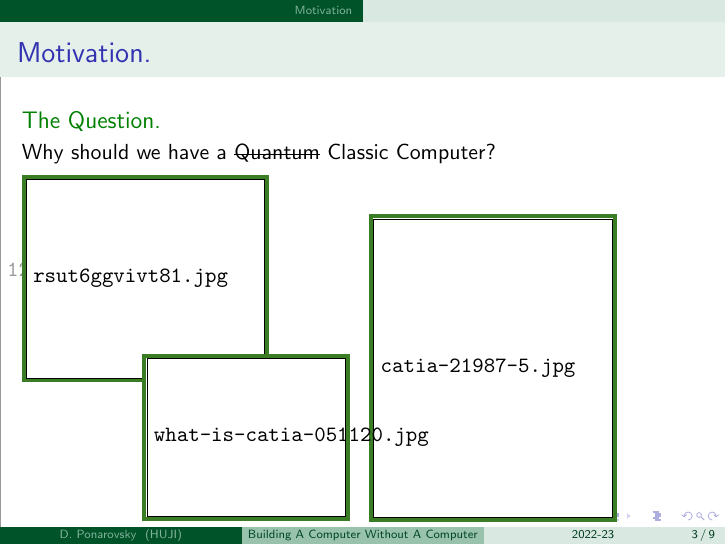
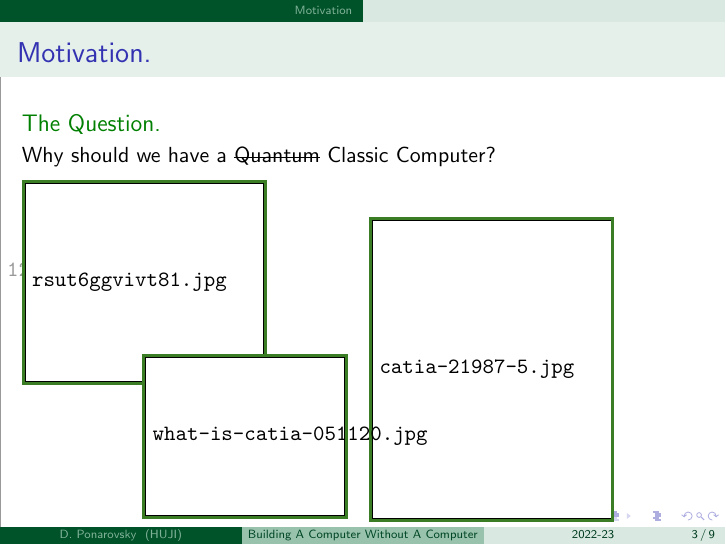
Before and after one commit to dudupo/Academic, LaTeX slides (projects/popular/popular.tex): page 9 of 17. Compiled offline with pdfLaTeX.

Commit message:
compiling -Sun Dec 25 12:08:23 PM IST 2022

```diff
--- a/projects/popular/popular.tex
+++ b/projects/popular/popular.tex
@@ -14,7 +14,7 @@
 \usepackage{efbox,graphicx}
 \usepackage[normalem]{ulem}
 
-\efboxsetup{linecolor=OliveGreen,linewidth=2pt, margin=0.1pt}
+\efboxsetup{linecolor=OliveGreen,linewidth=1.5pt, margin=0pt}
 
 
 
```
Also changed, not shown: projects/pdfs/popular.pdf.
